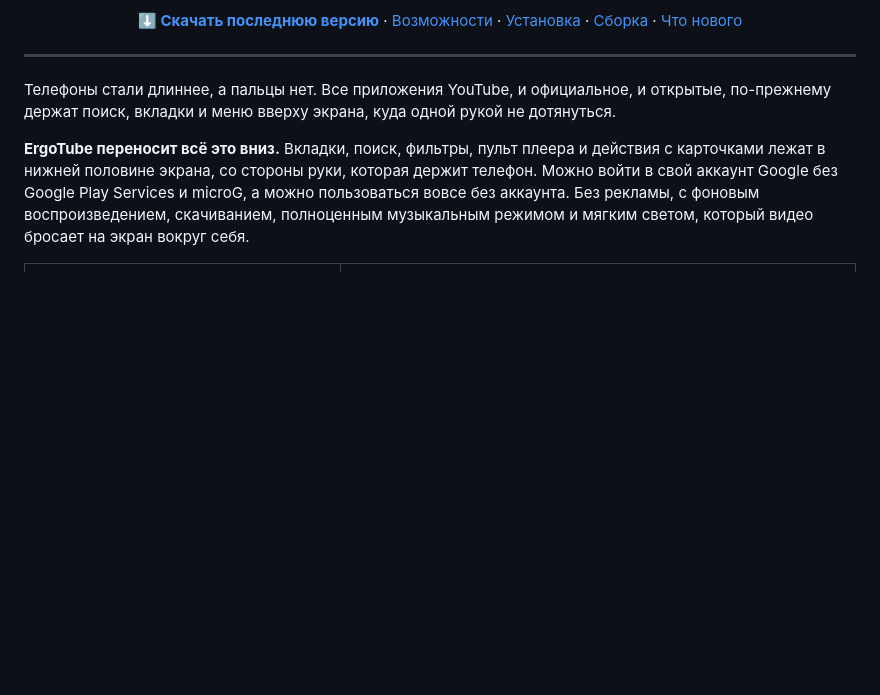
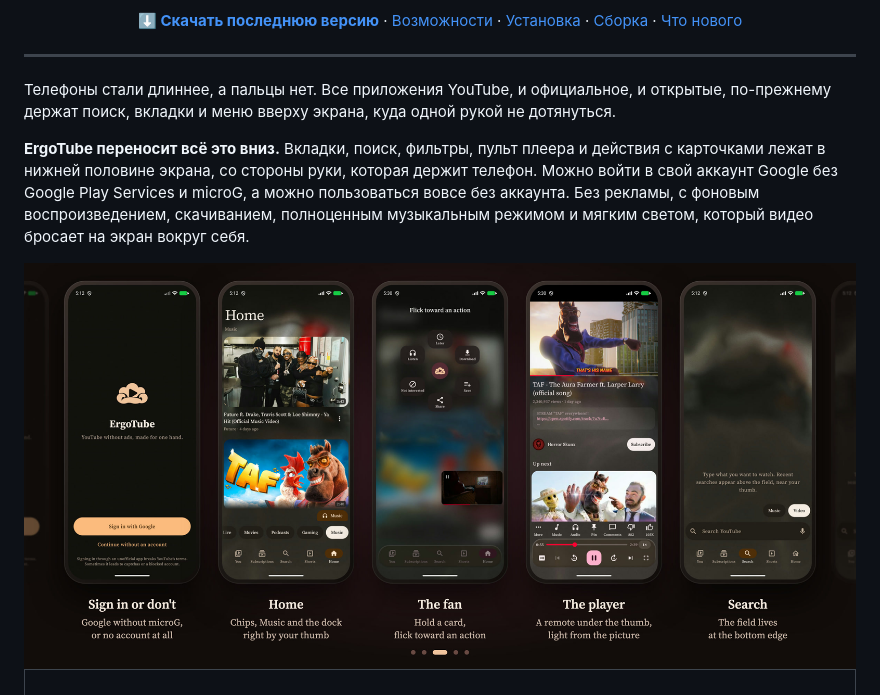
Before and after one commit to aeonist/ergotube, a Markdown page: README.ru.md, the part around one of its changes. Rendered like a GitHub page; pictures changed too: docs/media/carousel.jpg (added); blank space fills up the shorter version.

```diff
--- a/README.ru.md
+++ b/README.ru.md
@@ -22,5 +22,7 @@
 
 **ErgoTube переносит всё это вниз.** Вкладки, поиск, фильтры, пульт плеера и действия с карточками лежат в нижней половине экрана, со стороны руки, которая держит телефон. Можно войти в свой аккаунт Google без Google Play Services и microG, а можно пользоваться вовсе без аккаунта. Без рекламы, с фоновым воспроизведением, скачиванием, полноценным музыкальным режимом и мягким светом, который видео бросает на экран вокруг себя.
 
+<img src="docs/media/carousel.jpg" alt="Пять экранов ErgoTube: вход, Главная, веер действий, плеер и поиск" width="100%">
+
 <table>
 <tr>
```
Also changed, not shown: other parts of README.ru.md (+2 -13 lines), README.md (+12 -15 lines), docs/README.md (+1 -1 lines), 1 other file.
